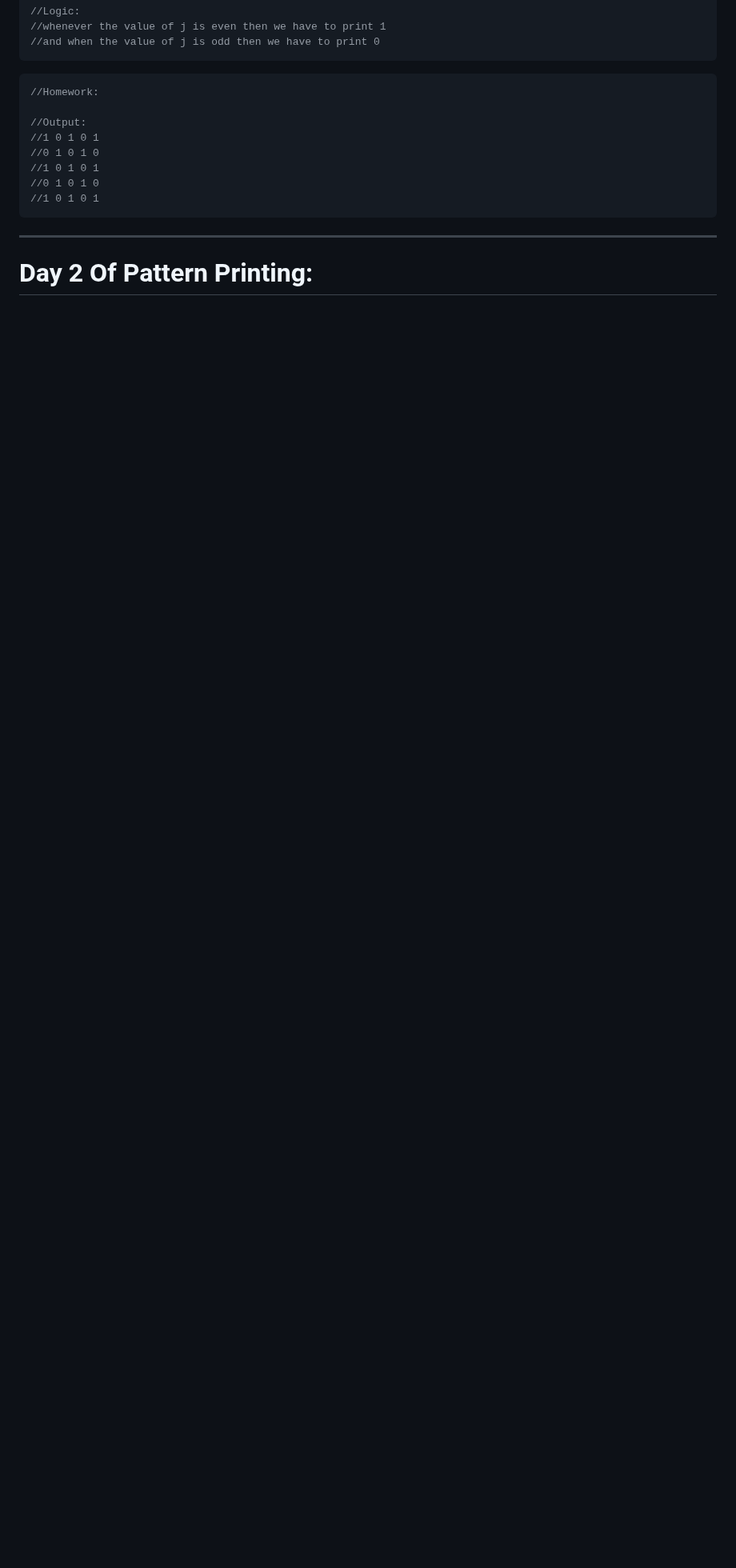
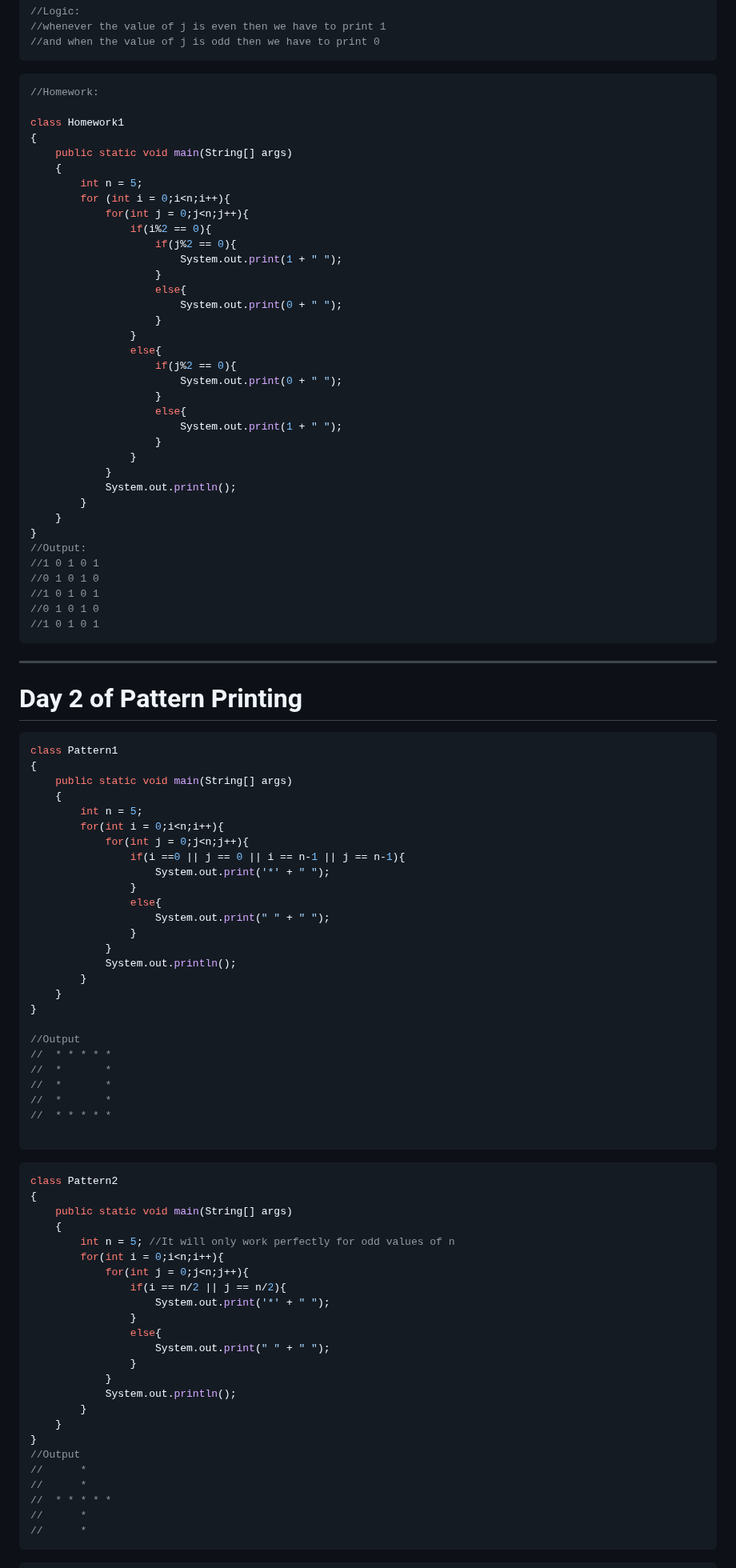
Before and after one commit to premkumarshaw04/Java_Full_Stack, a Markdown page: 01_Java_Basics/02_Practice_JSP/04_Patterns.md, the part around one of its changes. Shown at 80% size. Drawn GitHub-style; blank space fills up the shorter version.

Commit message:
Solved various Pattern Printing Questions

````diff
--- a/01_Java_Basics/02_Practice_JSP/04_Patterns.md
+++ b/01_Java_Basics/02_Practice_JSP/04_Patterns.md
@@ -251,6 +251,34 @@ class Square9
 ```java
 //Homework:
 
+class Homework1
+{
+	public static void main(String[] args)
+	{
+		int n = 5;
+		for (int i = 0;i<n;i++){
+			for(int j = 0;j<n;j++){
+				if(i%2 == 0){
+					if(j%2 == 0){
+						System.out.print(1 + " ");
+					}
+					else{
+						System.out.print(0 + " ");
+					}
+				}
+				else{
+					if(j%2 == 0){
+						System.out.print(0 + " ");
+					}
+					else{
+						System.out.print(1 + " ");
+					}
+				}
+			}
+			System.out.println();
+		}
+	}
+}
 //Output:
 //1 0 1 0 1
 //0 1 0 1 0
@@ -260,4 +288,62 @@ class Square9
 ```
 ---
 
-# Day 2 Of Pattern Printing:
+
+# Day 2 of Pattern Printing
+
+```java
+class Pattern1
+{
+	public static void main(String[] args)
+	{
+		int n = 5;
+		for(int i = 0;i<n;i++){
+			for(int j = 0;j<n;j++){
+				if(i ==0 || j == 0 || i == n-1 || j == n-1){
+					System.out.print('*' + " ");
+				}
+				else{
+					System.out.print(" " + " ");
+				}
+			}
+			System.out.println();
+		}
+	}
+}
+
+//Output
+//	* * * * *
+//	*       *
+//	*       *
+//	*       *
+//	* * * * *
+
+```
+
+```java
+class Pattern2
+{
+	public static void main(String[] args)
+	{
+		int n = 5; //It will only work perfectly for odd values of n
+		for(int i = 0;i<n;i++){
+			for(int j = 0;j<n;j++){
+				if(i == n/2 || j == n/2){
+					System.out.print('*' + " ");
+				}
+				else{
+					System.out.print(" " + " ");
+				}
+			}
+			System.out.println();
+		}
+	}
+}
+//Output
+//	    *
+//	    *
+//	* * * * *
+//	    *
+//	    *
+```
+
````
Also changed, not shown: other parts of 01_Java_Basics/02_Practice_JSP/04_Patterns.md (+241 -0 lines).
